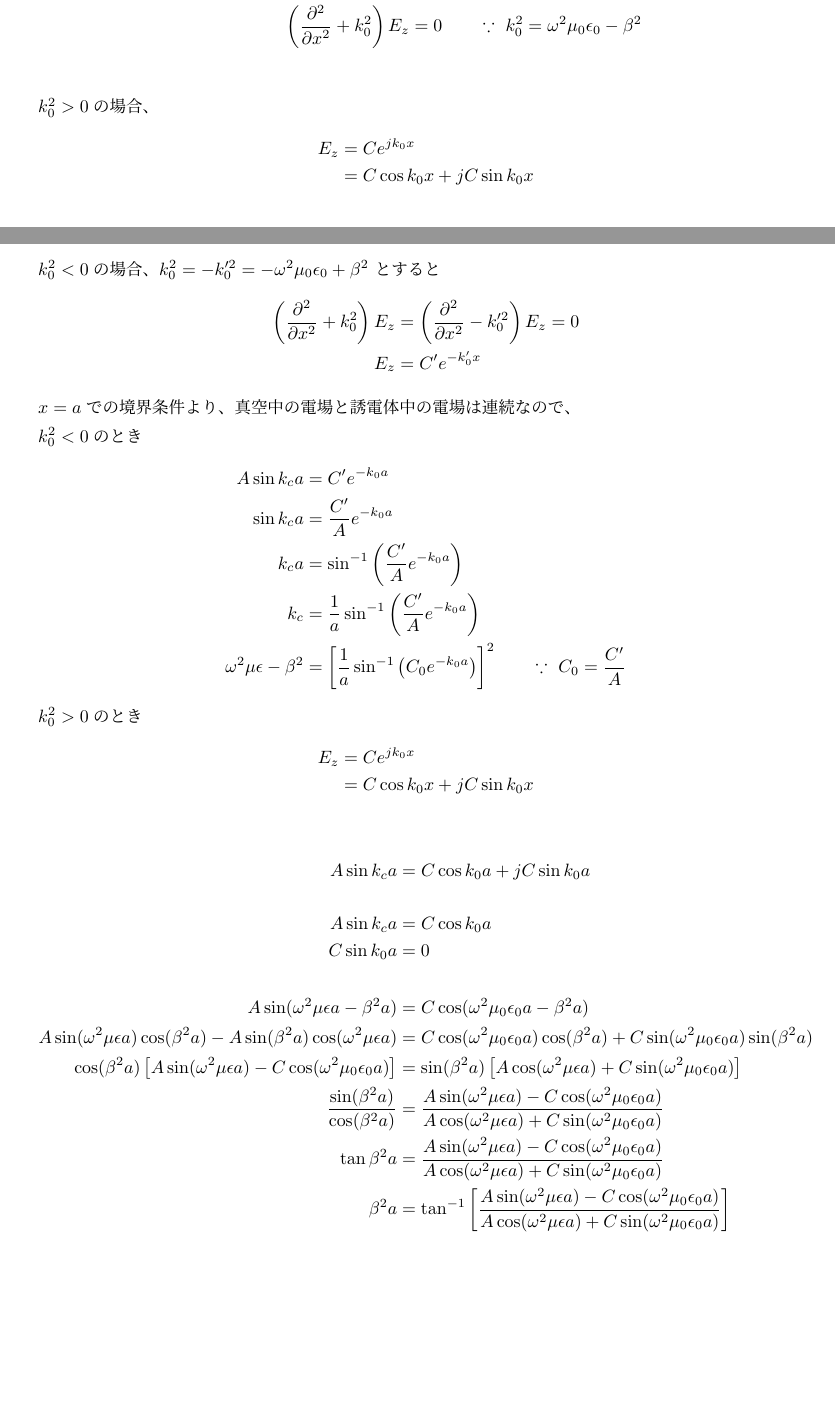
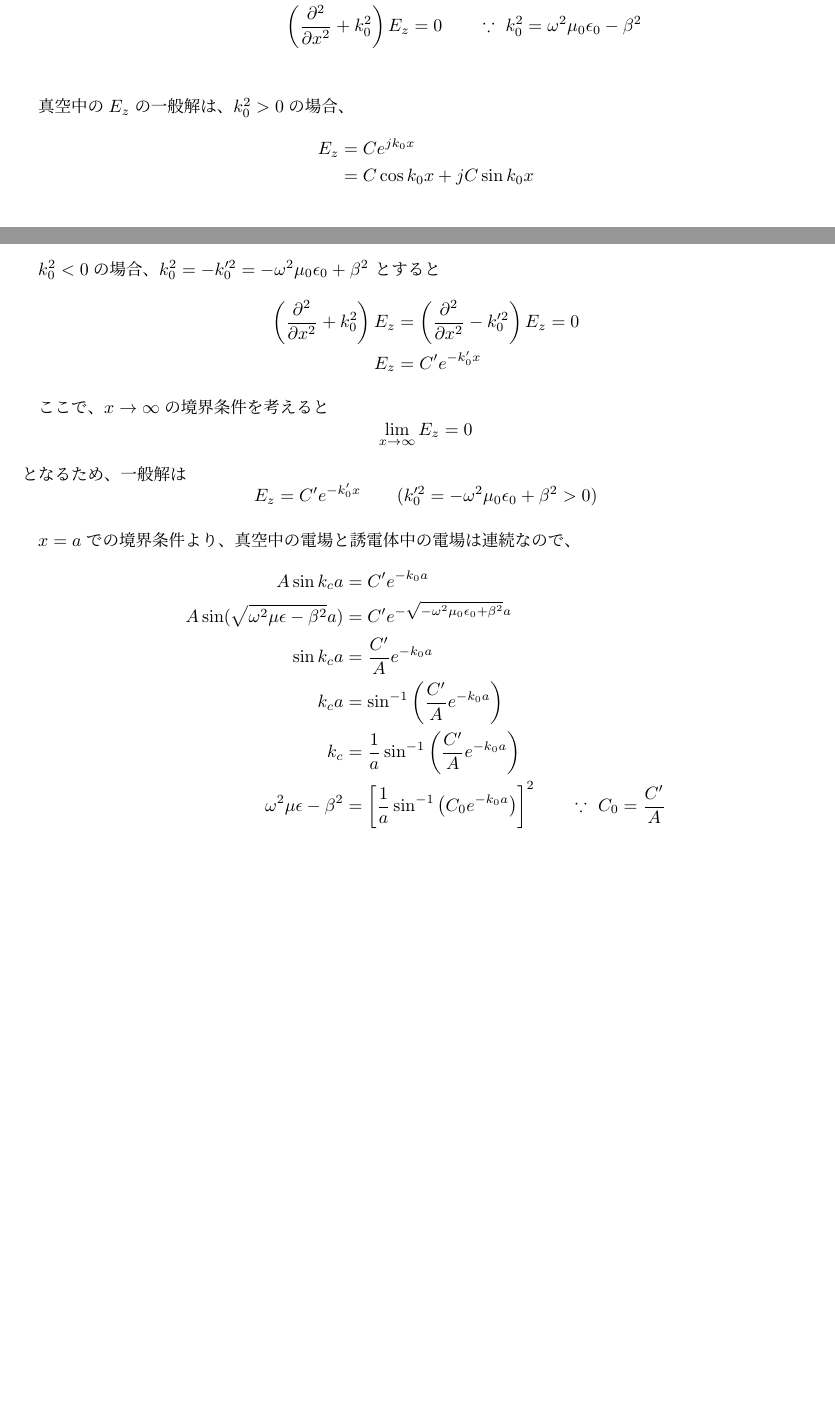
Before and after one commit to yn4k4nishi/aemwel_programing, a LaTeX document (ex3/tex/dispersion_relation.tex): two parts of pages 2 and 3 of 3, joined at a grey line, cut so that both start at the same text, the shorter picture padded with empty space. Compiled offline with upLaTeX and dvipdfmx.

Commit message:
:+1: Update : 最後のtanが出てこない

```diff
--- a/ex3/tex/dispersion_relation.tex
+++ b/ex3/tex/dispersion_relation.tex
@@ -128,6 +128,7 @@ $$ E_z = A \sin k_c x + B \cos k_c x \qquad (A,B : const) $$
     \because \ k_0^2 = \omega^2 \mu_0 \epsilon_0 - \beta^2 \\
 \end{align*}
 
+真空中の$E_z$の一般解は、
 $k_0^2 > 0$の場合、
 \begin{align*}
     E_z &= C e^{j k_0 x} \\
@@ -150,11 +151,19 @@ $k_0^2 = - k_0^{\prime 2} = - \omega^2 \mu_0 \epsilon_0 + \beta^2$ とすると
     E_z &= C^\prime e^{- k_0^\prime x}
 \end{align*}
 
+ここで、$x \rightarrow \infty$の境界条件を考えると
+$$ \lim_{x \to \infty} E_z = 0 $$
+となるため、
+一般解は
+$$
+E_z = C^\prime e^{-k_0^\prime x} \qquad
+( k_0^{\prime 2} = - \omega^2 \mu_0 \epsilon_0 + \beta^2 > 0 )
+$$
+
 $x=a$での境界条件より、真空中の電場と誘電体中の電場は連続なので、
-
-$k_0^2 < 0$のとき
 \begin{align*}
     A \sin k_c a & = C^\prime e^{- k_0 a} \\
+    A \sin (\sqrt{\omega^2 \mu \epsilon - \beta^2}a) & = C^\prime e^{- \sqrt{-\omega^2 \mu_0 \epsilon_0 + \beta^2} a} \\
     \sin k_c a & = \frac{C^\prime}{A} e^{- k_0 a} \\
     k_c a & = \sin^{-1} \left( \frac{C^\prime}{A} e^{- k_0 a} \right) \\
     k_c & = \frac{1}{a} \sin^{-1} \left( \frac{C^\prime}{A} e^{- k_0 a} \right) \\
@@ -163,40 +172,6 @@ $k_0^2 < 0$のとき
             \frac{1}{a} \sin^{-1} \left( C_0 e^{- k_0 a} \right)
         \right]^2 \qquad
     \because \ C_0 = \frac{C^\prime}{A}
-\end{align*}
-
-$k_0^2 > 0$のとき
-\begin{align*}
-    E_z &= C e^{j k_0 x} \\
-        &= C \cos k_0 x + j C \sin k_0 x
-\end{align*}
-
-\begin{align*}
-    A \sin k_c a &= C \cos k_0 a + j C \sin k_0 a \\
-    \\
-    A \sin k_c a &= C \cos k_0 a \\
-    C \sin k_0 a &= 0 \\
-    \\
-    A \sin (\omega^2 \mu \epsilon a - \beta^2a)
-        &= C \cos (\omega^2 \mu_0 \epsilon_0 a - \beta^2a) \\
-    A \sin (\omega^2 \mu \epsilon a) \cos (\beta^2a)
-        - A \sin (\beta^2a) \cos (\omega^2 \mu \epsilon a)
-    &= C \cos (\omega^2 \mu_0 \epsilon_0 a) \cos (\beta^2a)
-        + C \sin (\omega^2 \mu_0 \epsilon_0 a) \sin (\beta^2a) \\
-    \cos (\beta^2a) \left[
-        A \sin (\omega^2 \mu \epsilon a) - C \cos(\omega^2 \mu_0 \epsilon_0 a)
-    \right]
-    &= \sin (\beta^2a) \left[
-        A \cos (\omega^2 \mu \epsilon a) + C \sin (\omega^2 \mu_0 \epsilon_0 a)
-    \right] \\
-    \frac{\sin (\beta^2a)}{\cos (\beta^2a)}
-    &= \frac{A \sin (\omega^2 \mu \epsilon a) - C \cos(\omega^2 \mu_0 \epsilon_0 a)}{A \cos (\omega^2 \mu \epsilon a) + C \sin (\omega^2 \mu_0 \epsilon_0 a)} \\
-    \tan \beta^2a
-    &= \frac{A \sin (\omega^2 \mu \epsilon a) - C \cos(\omega^2 \mu_0 \epsilon_0 a)}{A \cos (\omega^2 \mu \epsilon a) + C \sin (\omega^2 \mu_0 \epsilon_0 a)} \\
-    \beta^2a
-    &= \tan^{-1} \left[
-        \frac{A \sin (\omega^2 \mu \epsilon a) - C \cos(\omega^2 \mu_0 \epsilon_0 a)}{A \cos (\omega^2 \mu \epsilon a) + C \sin (\omega^2 \mu_0 \epsilon_0 a)}
-    \right] \\
 \end{align*}
 
 %===========================================================================
```
Also changed, not shown: ex3/tex/dispersion_relation.pdf, 1 other file.
